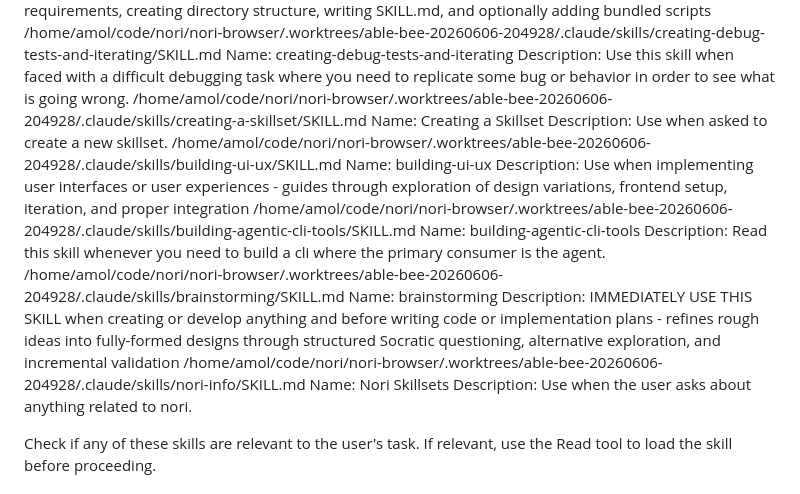
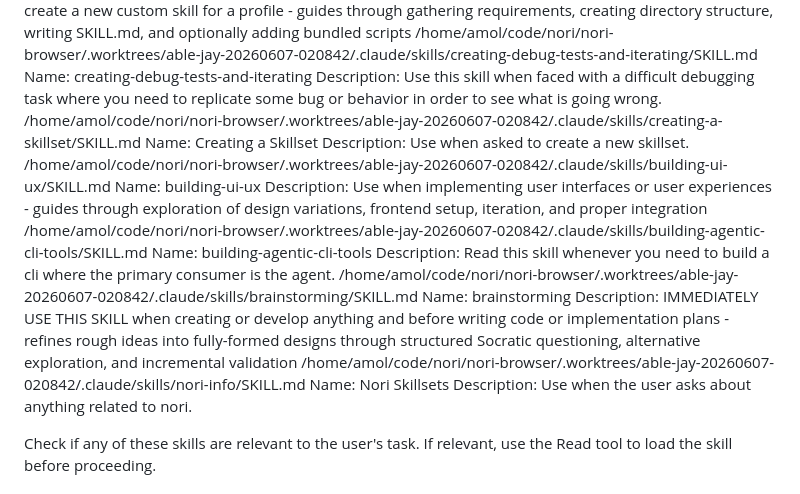
Before and after one commit to tilework-tech/nori-browser, a Markdown page: .claude/CLAUDE.md, the part around one of its changes. Drawn GitHub-style.

```diff
--- a/.claude/CLAUDE.md
+++ b/.claude/CLAUDE.md
@@ -123,21 +128,21 @@ Found 20 skills:
   Name: creating-skills
   Description: Use when you need to create a new custom skill for a profile - guides through gathering requirements, creating directory structure, writing SKILL.md, and optionally adding bundled scripts
-/home/amol/code/nori/nori-browser/.worktrees/able-bee-20260606-204928/.claude/skills/creating-debug-tests-and-iterating/SKILL.md
+/home/amol/code/nori/nori-browser/.worktrees/able-jay-20260607-020842/.claude/skills/creating-debug-tests-and-iterating/SKILL.md
   Name: creating-debug-tests-and-iterating
   Description: Use this skill when faced with a difficult debugging task where you need to replicate some bug or behavior in order to see what is going wrong.
-/home/amol/code/nori/nori-browser/.worktrees/able-bee-20260606-204928/.claude/skills/creating-a-skillset/SKILL.md
+/home/amol/code/nori/nori-browser/.worktrees/able-jay-20260607-020842/.claude/skills/creating-a-skillset/SKILL.md
   Name: Creating a Skillset
   Description: Use when asked to create a new skillset.
-/home/amol/code/nori/nori-browser/.worktrees/able-bee-20260606-204928/.claude/skills/building-ui-ux/SKILL.md
+/home/amol/code/nori/nori-browser/.worktrees/able-jay-20260607-020842/.claude/skills/building-ui-ux/SKILL.md
   Name: building-ui-ux
   Description: Use when implementing user interfaces or user experiences - guides through exploration of design variations, frontend setup, iteration, and proper integration
-/home/amol/code/nori/nori-browser/.worktrees/able-bee-20260606-204928/.claude/skills/building-agentic-cli-tools/SKILL.md
+/home/amol/code/nori/nori-browser/.worktrees/able-jay-20260607-020842/.claude/skills/building-agentic-cli-tools/SKILL.md
   Name: building-agentic-cli-tools
   Description: Read this skill whenever you need to build a cli where the primary consumer is the agent.
-/home/amol/code/nori/nori-browser/.worktrees/able-bee-20260606-204928/.claude/skills/brainstorming/SKILL.md
+/home/amol/code/nori/nori-browser/.worktrees/able-jay-20260607-020842/.claude/skills/brainstorming/SKILL.md
   Name: brainstorming
   Description: IMMEDIATELY USE THIS SKILL when creating or develop anything and before writing code or implementation plans - refines rough ideas into fully-formed designs through structured Socratic questioning, alternative exploration, and incremental validation
-/home/amol/code/nori/nori-browser/.worktrees/able-bee-20260606-204928/.claude/skills/nori-info/SKILL.md
+/home/amol/code/nori/nori-browser/.worktrees/able-jay-20260607-020842/.claude/skills/nori-info/SKILL.md
   Name: Nori Skillsets
   Description: Use when the user asks about anything related to nori.
 
```
Also changed, not shown: other parts of .claude/CLAUDE.md (+47 -42 lines), 1 other file.
